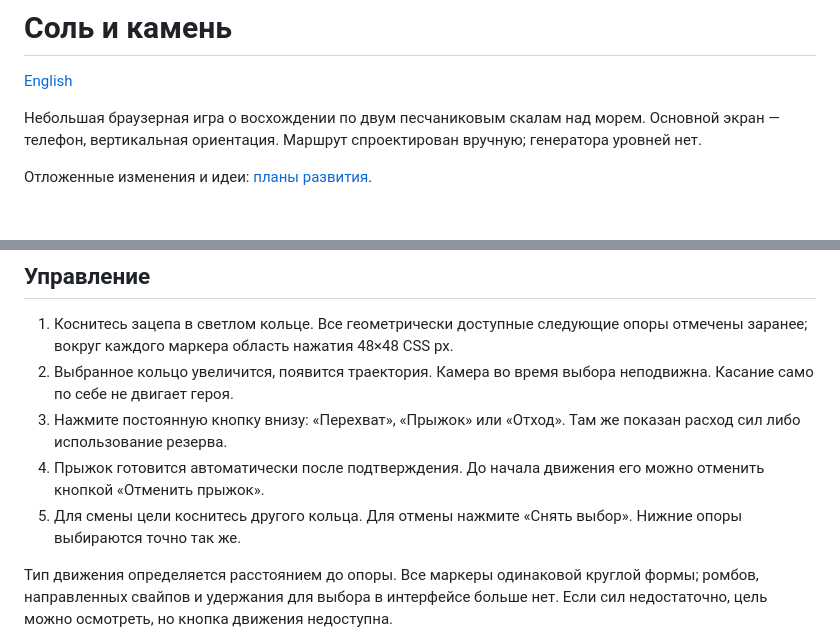
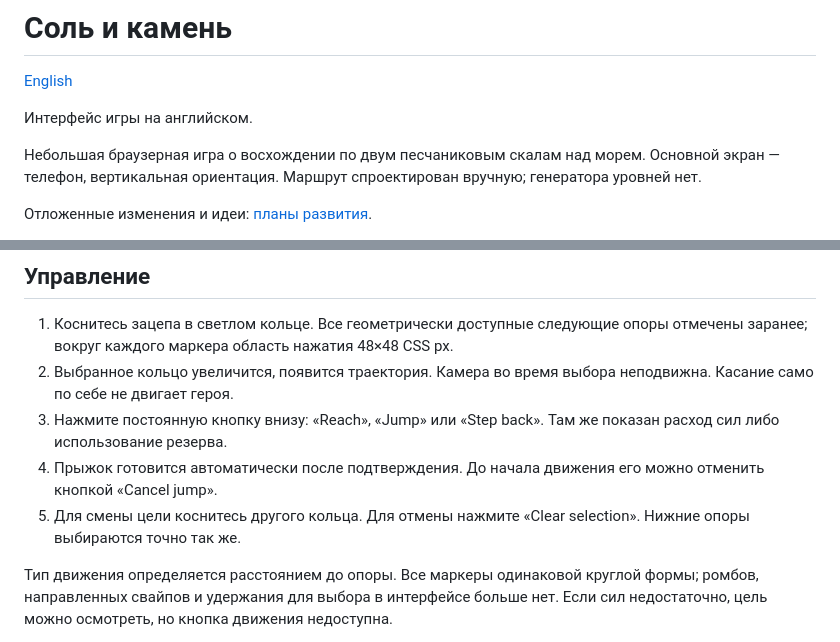
Before and after one commit to tslava/salt-and-stone, a Markdown page: README.ru.md, 2 parts joined by grey strips. GitHub-like rendering; blank space fills up the shorter version.

```diff
--- a/README.ru.md
+++ b/README.ru.md
@@ -1,6 +1,8 @@
 # Соль и камень
 
 [English](README.md)
+
+Интерфейс игры на английском.
 
 Небольшая браузерная игра о восхождении по двум песчаниковым скалам над морем. Основной экран — телефон, вертикальная ориентация. Маршрут спроектирован вручную; генератора уровней нет.
 
@@ -24,9 +26,9 @@ npm run dev
 
 1. Коснитесь зацепа в светлом кольце. Все геометрически доступные следующие опоры отмечены заранее; вокруг каждого маркера область нажатия 48×48 CSS px.
 2. Выбранное кольцо увеличится, появится траектория. Камера во время выбора неподвижна. Касание само по себе не двигает героя.
-3. Нажмите постоянную кнопку внизу: «Перехват», «Прыжок» или «Отход». Там же показан расход сил либо использование резерва.
-4. Прыжок готовится автоматически после подтверждения. До начала движения его можно отменить кнопкой «Отменить прыжок».
-5. Для смены цели коснитесь другого кольца. Для отмены нажмите «Снять выбор». Нижние опоры выбираются точно так же.
+3. Нажмите постоянную кнопку внизу: «Reach», «Jump» или «Step back». Там же показан расход сил либо использование резерва.
+4. Прыжок готовится автоматически после подтверждения. До начала движения его можно отменить кнопкой «Cancel jump».
+5. Для смены цели коснитесь другого кольца. Для отмены нажмите «Clear selection». Нижние опоры выбираются точно так же.
 
 Тип движения определяется расстоянием до опоры. Все маркеры одинаковой круглой формы; ромбов, направленных свайпов и удержания для выбора в интерфейсе больше нет. Если сил недостаточно, цель можно осмотреть, но кнопка движения недоступна.
 
```
Also changed, not shown: README.md (+3 -3 lines), docs/screenshots/climb.png, docs/screenshots/summit.png, 5 other files.
